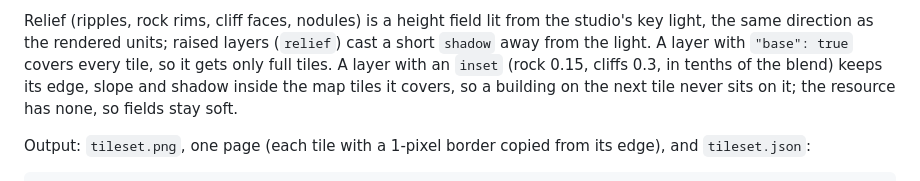
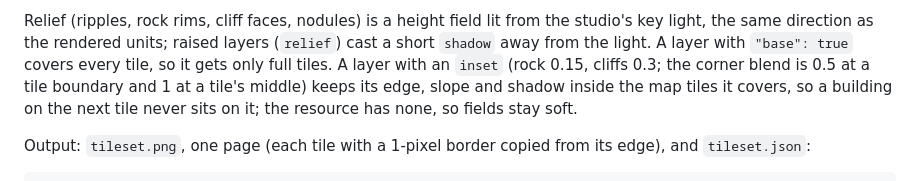
Before and after one commit to EdwardAThomson/rts-engine, a Markdown page: art/README.md, the part around the change. Drawn GitHub-style.

Commit message:
Art README: say what the terrain inset is measured in
Co-Authored-By: Claude Opus 5.5 (1M context) <noreply@anthropic.com>
Claude-Session: https://claude.ai/code/session_01DgUTMhQjV6eoqBAMi2jYLY

```diff
--- a/art/README.md
+++ b/art/README.md
@@ -165,8 +165,8 @@ tile by corner case and by place: `(y mod period) * period + (x mod period)`.
 
 Relief (ripples, rock rims, cliff faces, nodules) is a height field lit from the studio's key light, the same
 direction as the rendered units; raised layers (`relief`) cast a short `shadow` away from the light. A layer with
-`"base": true` covers every tile, so it gets only full tiles. A layer with an `inset` (rock 0.15, cliffs 0.3, in
-tenths of the blend) keeps its edge, slope and shadow inside the map tiles it covers, so a building on the next tile
+`"base": true` covers every tile, so it gets only full tiles. A layer with an `inset` (rock 0.15, cliffs 0.3; the
+corner blend is 0.5 at a tile boundary and 1 at a tile's middle) keeps its edge, slope and shadow inside the map tiles it covers, so a building on the next tile
 never sits on it; the resource has none, so fields stay soft.
 
 Output: `tileset.png`, one page (each tile with a 1-pixel border copied from its edge), and `tileset.json`:
```
